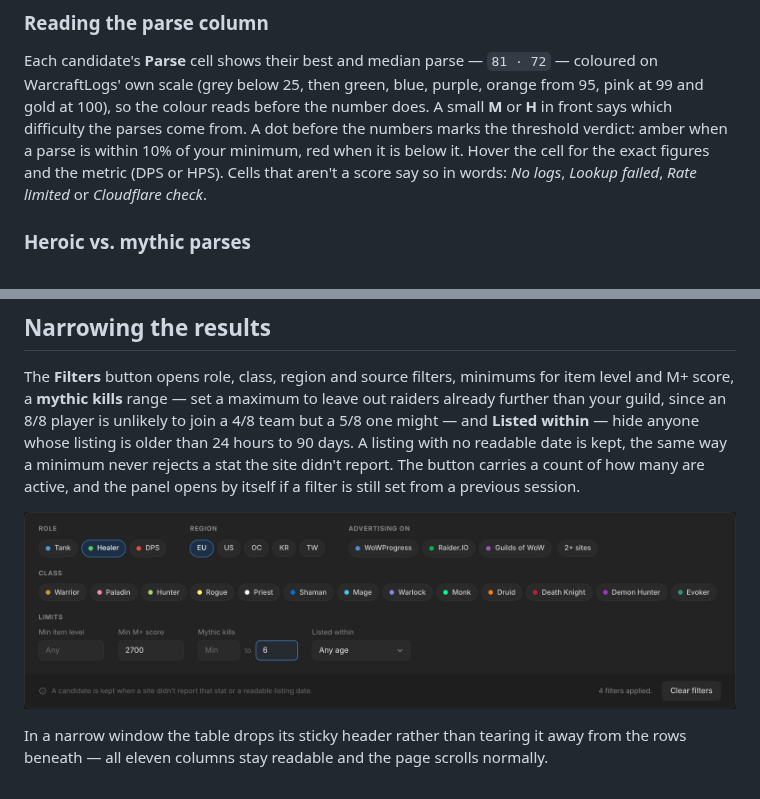
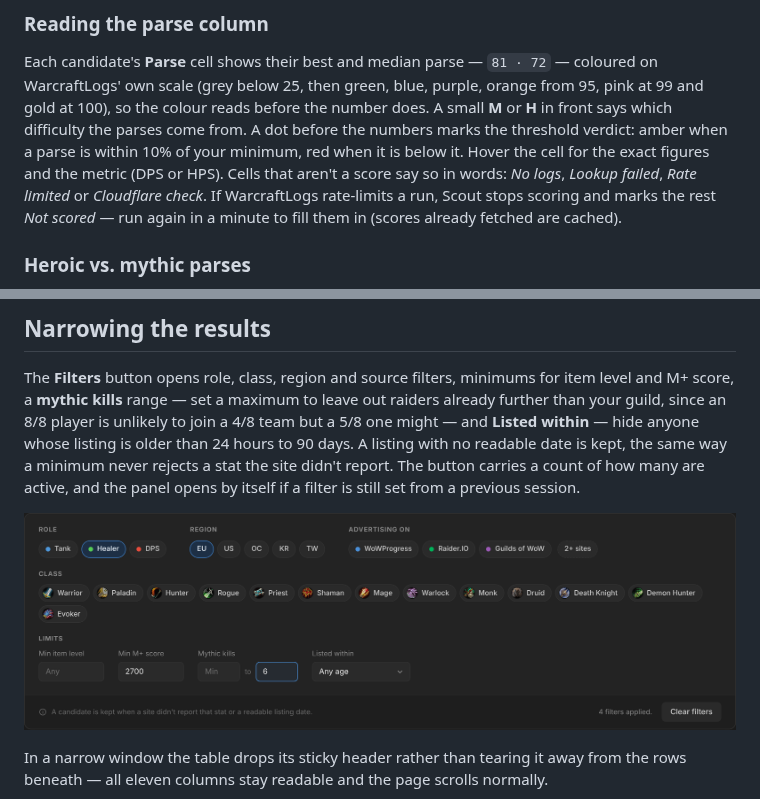
Before and after one commit to MChambers1992/RaidScout, a Markdown page: docs/scout.md, 2 parts joined by grey strips. Drawn GitHub-style; pictures changed too: docs/screenshots/scout-filters.png.

```diff
--- a/docs/scout.md
+++ b/docs/scout.md
@@ -91,7 +91,7 @@ number does. A small **M** or **H** in front says which difficulty the parses
 come from. A dot before the numbers marks the threshold verdict: amber when a
 parse is within 10% of your minimum, red when it is below it. Hover the cell for
 the exact figures and the metric (DPS or HPS). Cells that aren't a score say so
-in words: *No logs*, *Lookup failed*, *Rate limited* or *Cloudflare check*.
+in words: *No logs*, *Lookup failed*, *Rate limited* or *Cloudflare check*. If WarcraftLogs rate-limits a run, Scout stops scoring and marks the rest *Not scored* — run again in a minute to fill them in (scores already fetched are cached).
 
 ### Heroic vs. mythic parses
 
```
Also changed, not shown: CHANGELOG.md (+3 -0 lines), CLAUDE.md (+1 -1 lines), docs/screenshots/options-wowprogress.png, 5 other files.
